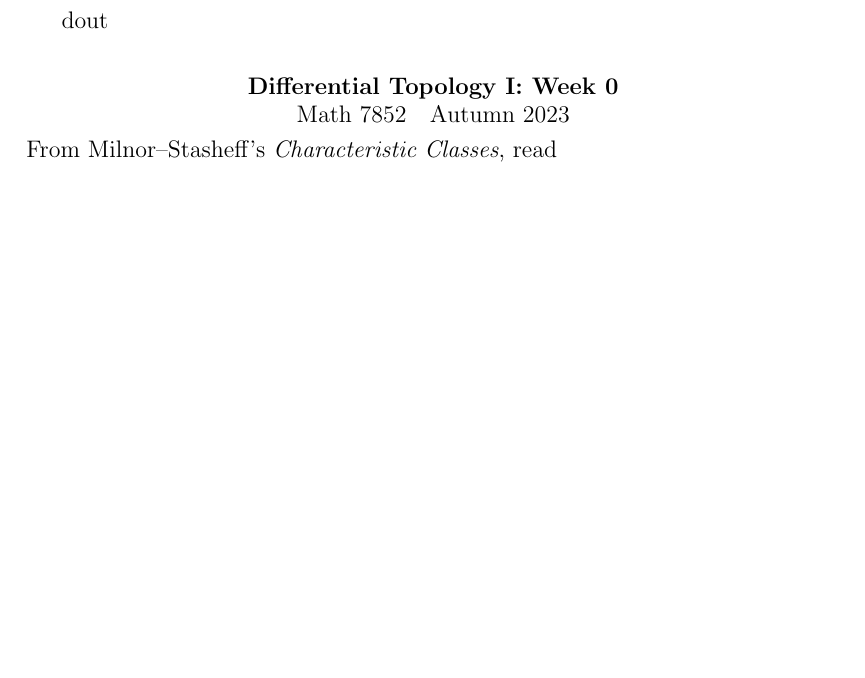
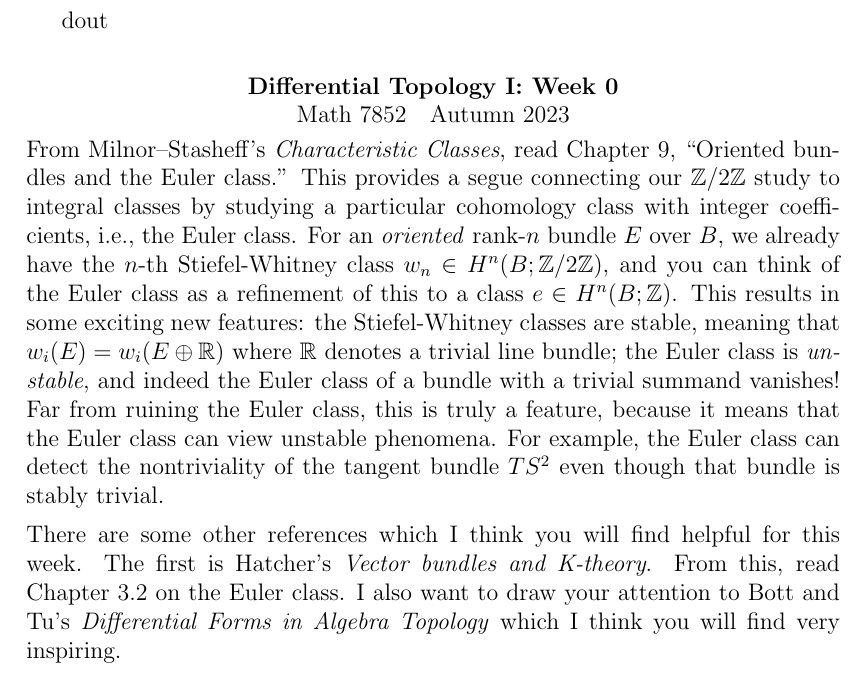
Before and after one commit to kisonecat/math7851, a LaTeX problem sheet (readings/reading07.tex): part of the page, cut so that both start at the same text, the shorter picture padded with empty space. Compiled offline with pdfLaTeX.

Commit message:
readings for Week 7

```diff
--- a/readings/reading07.tex
+++ b/readings/reading07.tex
@@ -12,5 +8,28 @@
 \maketitle
 
 From Milnor--Stasheff's \textit{Characteristic Classes}, read
+Chapter~9, ``Oriented bundles and the Euler class.''  This provides a
+segue connecting our $\mathbb{Z}/2\mathbb{Z}$ study to integral
+classes by studying a particular cohomology class with integer
+coefficients, i.e., the Euler class.  For an \textit{oriented}
+rank-$n$ bundle $E$ over $B$, we already have the $n$-th
+Stiefel-Whitney class $w_n \in H^n(B;\mathbb{Z}/2\mathbb{Z})$, and you
+can think of the Euler class as a refinement of this to a class
+$e \in H^n(B;\mathbb{Z})$.  This results in some exciting new
+features: the Stiefel-Whitney classes are stable, meaning that
+$w_i(E) = w_i(E \oplus \mathbb{R})$ where $\mathbb{R}$ denotes a
+trivial line bundle; the Euler class is \textit{unstable}, and indeed
+the Euler class of a bundle with a trivial summand vanishes!  Far from
+ruining the Euler class, this is truly a feature, because it means
+that the Euler class can view unstable phenomena.  For example, the
+Euler class can detect the nontriviality of the tangent bundle $TS^2$
+even though that bundle is stably trivial.
+
+There are some other references which I think you will find helpful
+for this week.  The first is Hatcher's \textit{Vector bundles and
+  K-theory}.  From this, read Chapter~3.2 on the Euler class.  I also
+want to draw your attention to Bott and Tu's \textit{Differential
+  Forms in Algebra Topology} which I think you will find very
+inspiring.
 
 \end{document}
```
Also changed, not shown: readings/reading07.tex (6 more changed lines).
